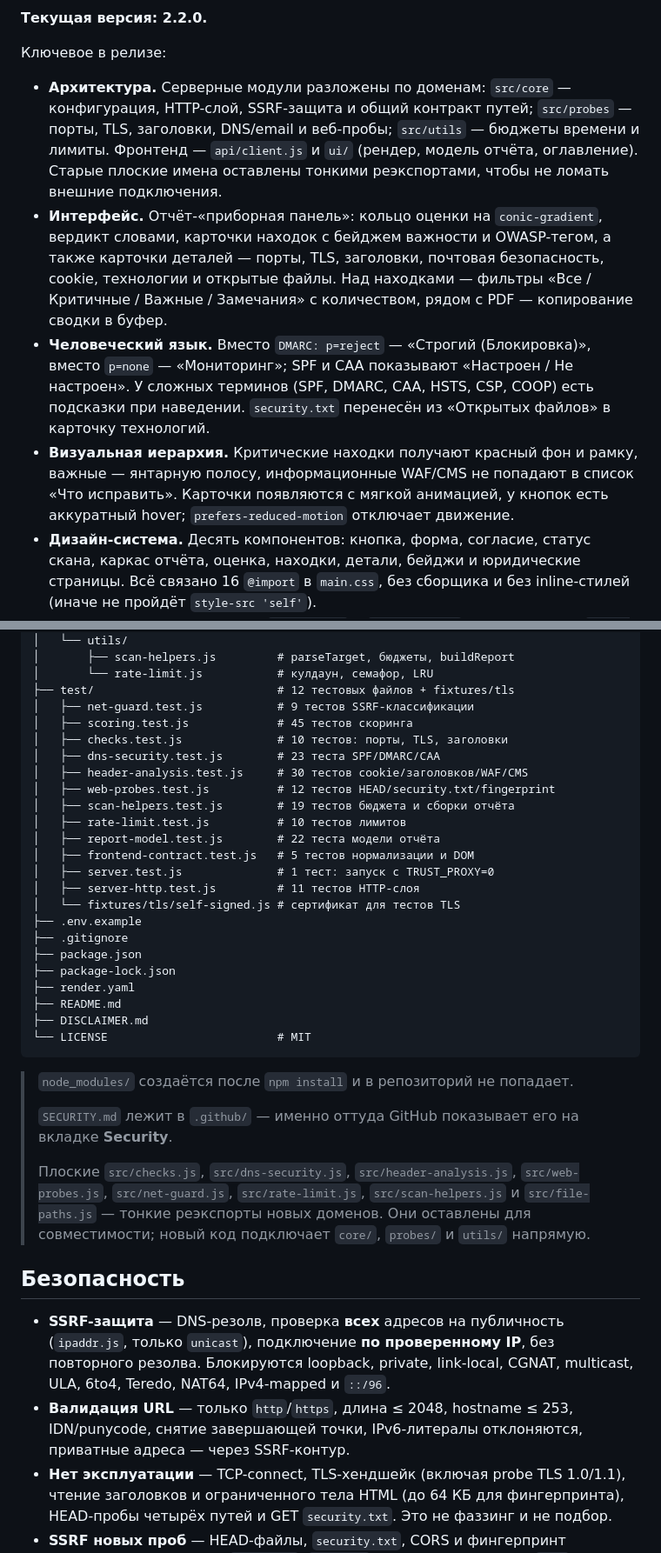
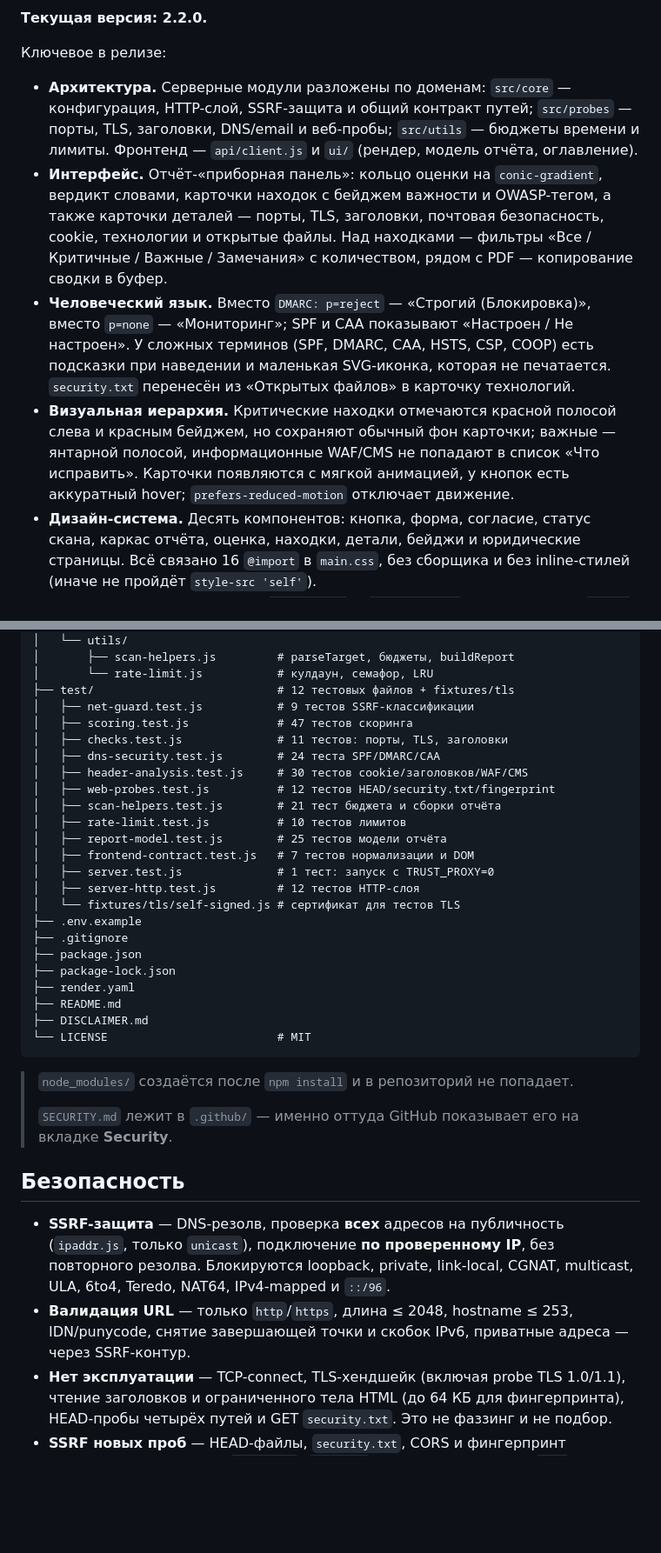
Before and after one commit to Maskedup001/cybercheck, a Markdown page: README.md, 2 parts joined by grey strips. Shown at 87% size. Rendered like a GitHub page; blank space fills up the shorter version.

```diff
--- a/README.md
+++ b/README.md
@@ -12,10 +12,10 @@ CyberCheck — сканер внешней безопасности веб-са
 
 Ключевое в релизе:
 
-- **Архитектура.** Серверные модули разложены по доменам: `src/core` — конфигурация, HTTP-слой, SSRF-защита и общий контракт путей; `src/probes` — порты, TLS, заголовки, DNS/email и веб-пробы; `src/utils` — бюджеты времени и лимиты. Фронтенд — `api/client.js` и `ui/` (рендер, модель отчёта, оглавление). Старые плоские имена оставлены тонкими реэкспортами, чтобы не ломать внешние подключения.
+- **Архитектура.** Серверные модули разложены по доменам: `src/core` — конфигурация, HTTP-слой, SSRF-защита и общий контракт путей; `src/probes` — порты, TLS, заголовки, DNS/email и веб-пробы; `src/utils` — бюджеты времени и лимиты. Фронтенд — `api/client.js` и `ui/` (рендер, модель отчёта, оглавление).
 - **Интерфейс.** Отчёт-«приборная панель»: кольцо оценки на `conic-gradient`, вердикт словами, карточки находок с бейджем важности и OWASP-тегом, а также карточки деталей — порты, TLS, заголовки, почтовая безопасность, cookie, технологии и открытые файлы. Над находками — фильтры «Все / Критичные / Важные / Замечания» с количеством, рядом с PDF — копирование сводки в буфер.
-- **Человеческий язык.** Вместо `DMARC: p=reject` — «Строгий (Блокировка)», вместо `p=none` — «Мониторинг»; SPF и CAA показывают «Настроен / Не настроен». У сложных терминов (SPF, DMARC, CAA, HSTS, CSP, COOP) есть подсказки при наведении. `security.txt` перенесён из «Открытых файлов» в карточку технологий.
-- **Визуальная иерархия.** Критические находки получают красный фон и рамку, важные — янтарную полосу, информационные WAF/CMS не попадают в список «Что исправить». Карточки появляются с мягкой анимацией, у кнопок есть аккуратный hover; `prefers-reduced-motion` отключает движение.
+- **Человеческий язык.** Вместо `DMARC: p=reject` — «Строгий (Блокировка)», вместо `p=none` — «Мониторинг»; SPF и CAA показывают «Настроен / Не настроен». У сложных терминов (SPF, DMARC, CAA, HSTS, CSP, COOP) есть подсказки при наведении и маленькая SVG-иконка, которая не печатается. `security.txt` перенесён из «Открытых файлов» в карточку технологий.
+- **Визуальная иерархия.** Критические находки отмечаются красной полосой слева и красным бейджем, но сохраняют обычный фон карточки; важные — янтарной полосой, информационные WAF/CMS не попадают в список «Что исправить». Карточки появляются с мягкой анимацией, у кнопок есть аккуратный hover; `prefers-reduced-motion` отключает движение.
 - **Дизайн-система.** Десять компонентов: кнопка, форма, согласие, статус скана, каркас отчёта, оценка, находки, детали, бейджи и юридические страницы. Всё связано 16 `@import` в `main.css`, без сборщика и без inline-стилей (иначе не пройдёт `style-src 'self'`).
 - **Юридические документы.** `/legal.html` и `/privacy.html` с оглавлением: `legal-toc.js` строит его из заголовков разделов, ведёт подсветку через `aria-current="location"` и переносит фокус в раздел при клике. Без JS оглавление скрыто, текст читается линейно. В соглашении есть оговорка про ст. 272 УК РФ и прямое «это не юридическая консультация»; в политике перечислены Render и DNS-резолвер как участники обработки.
 - **Доступность.** Skip-link, `aria-describedby` у поля, `aria-invalid` только на том контроле, о котором говорит ошибка, `role="alert"`/`role="status"`, `aria-pressed` у фильтров, кастомный чекбокс поверх нативного `input`, поддержка `prefers-reduced-motion` и `prefers-contrast`.
@@ -452,17 +448,17 @@ cybercheck/
 │       └── rate-limit.js           # кулдаун, семафор, LRU
 ├── test/                           # 12 тестовых файлов + fixtures/tls
 │   ├── net-guard.test.js           # 9 тестов SSRF-классификации
-│   ├── scoring.test.js             # 45 тестов скоринга
-│   ├── checks.test.js              # 10 тестов: порты, TLS, заголовки
-│   ├── dns-security.test.js        # 23 теста SPF/DMARC/CAA
+│   ├── scoring.test.js             # 47 тестов скоринга
+│   ├── checks.test.js              # 11 тестов: порты, TLS, заголовки
+│   ├── dns-security.test.js        # 24 теста SPF/DMARC/CAA
 │   ├── header-analysis.test.js     # 30 тестов cookie/заголовков/WAF/CMS
 │   ├── web-probes.test.js          # 12 тестов HEAD/security.txt/fingerprint
-│   ├── scan-helpers.test.js        # 19 тестов бюджета и сборки отчёта
+│   ├── scan-helpers.test.js        # 21 тест бюджета и сборки отчёта
 │   ├── rate-limit.test.js          # 10 тестов лимитов
-│   ├── report-model.test.js        # 22 теста модели отчёта
-│   ├── frontend-contract.test.js   # 5 тестов нормализации и DOM
+│   ├── report-model.test.js        # 25 тестов модели отчёта
+│   ├── frontend-contract.test.js   # 7 тестов нормализации и DOM
 │   ├── server.test.js              # 1 тест: запуск с TRUST_PROXY=0
-│   ├── server-http.test.js         # 11 тестов HTTP-слоя
+│   ├── server-http.test.js         # 12 тестов HTTP-слоя
 │   └── fixtures/tls/self-signed.js # сертификат для тестов TLS
 ├── .env.example
 ├── .gitignore
@@ -477,13 +473,11 @@ cybercheck/
 > `node_modules/` создаётся после `npm install` и в репозиторий не попадает.
 >
 > `SECURITY.md` лежит в `.github/` — именно оттуда GitHub показывает его на вкладке **Security**.
->
-> Плоские `src/checks.js`, `src/dns-security.js`, `src/header-analysis.js`, `src/web-probes.js`, `src/net-guard.js`, `src/rate-limit.js`, `src/scan-helpers.js` и `src/file-paths.js` — тонкие реэкспорты новых доменов. Они оставлены для совместимости; новый код подключает `core/`, `probes/` и `utils/` напрямую.
 
 ## Безопасность
 
 - **SSRF-защита** — DNS-резолв, проверка **всех** адресов на публичность (`ipaddr.js`, только `unicast`), подключение **по проверенному IP**, без повторного резолва. Блокируются loopback, private, link-local, CGNAT, multicast, ULA, 6to4, Teredo, NAT64, IPv4-mapped и `::/96`.
-- **Валидация URL** — только `http`/`https`, длина ≤ 2048, hostname ≤ 253, IDN/punycode, снятие завершающей точки, IPv6-литералы отклоняются, приватные адреса — через SSRF-контур.
+- **Валидация URL** — только `http`/`https`, длина ≤ 2048, hostname ≤ 253, IDN/punycode, снятие завершающей точки и скобок IPv6, приватные адреса — через SSRF-контур.
 - **Нет эксплуатации** — TCP-connect, TLS-хендшейк (включая probe TLS 1.0/1.1), чтение заголовков и ограниченного тела HTML (до 64 КБ для фингерпринта), HEAD-пробы четырёх путей и GET `security.txt`. Это не фаззинг и не подбор.
 - **SSRF новых проб** — HEAD-файлы, `security.txt`, CORS и фингерпринт подключаются только к `connectIp`; `hostname` используется лишь в `Host` и TLS SNI. DNS-запросы SPF/DMARC/CAA идут к резолверу и не открывают сокет на цель.
 - **XSS** — рендер только через `textContent`/DOM API, `innerHTML` не используется; строгий CSP `script-src 'self'`, `object-src 'none'`, `frame-ancestors 'none'`.
```
Also changed, not shown: other parts of README.md (+25 -29 lines), .github/SECURITY.md (+3 -3 lines), docs/architecture.md (+32 -31 lines).
